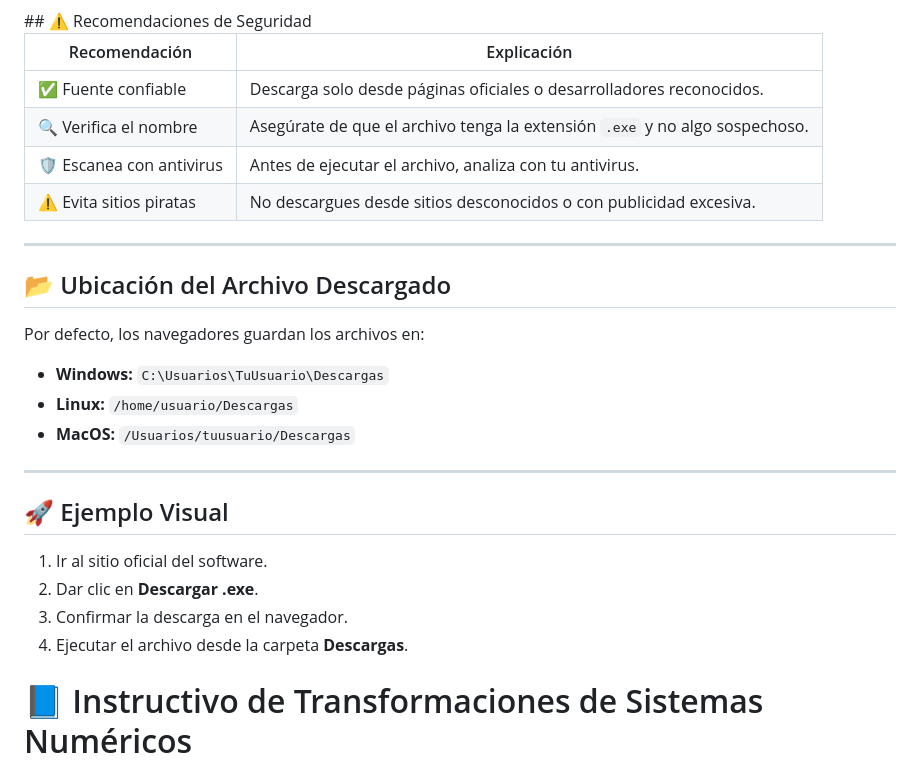
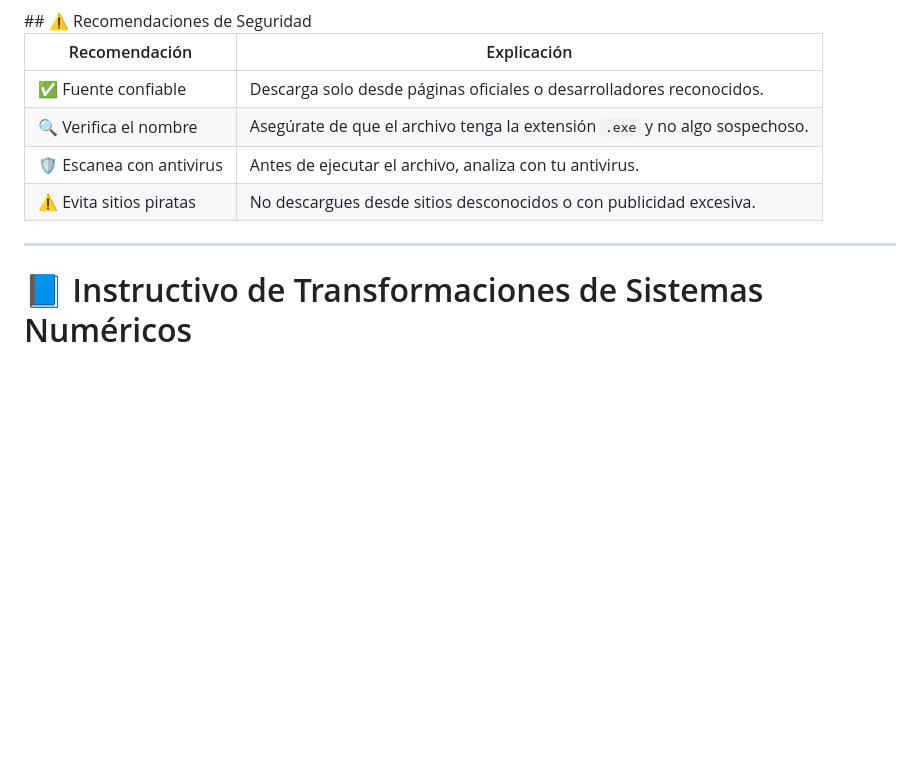
Before and after one commit to fabricioquillupangui1/examen_final, a Markdown page: README.md, the part around the change. Rendered like a GitHub page; blank space fills up the shorter version.

```diff
--- a/README.md
+++ b/README.md
@@ -59,20 +59,6 @@ Está diseñado con fines **educativos y prácticos**, facilitando la comprensi
 
 ---
 
-## 📂 Ubicación del Archivo Descargado
-Por defecto, los navegadores guardan los archivos en:
-
-- **Windows:** `C:\Usuarios\TuUsuario\Descargas`
-- **Linux:** `/home/usuario/Descargas`
-- **MacOS:** `/Usuarios/tuusuario/Descargas`
-
----
-
-## 🚀 Ejemplo Visual
-1. Ir al sitio oficial del software.
-2. Dar clic en **Descargar .exe**.
-3. Confirmar la descarga en el navegador.
-4. Ejecutar el archivo desde la carpeta **Descargas**.
 
 # 📘 Instructivo de Transformaciones de Sistemas Numéricos
 
```
